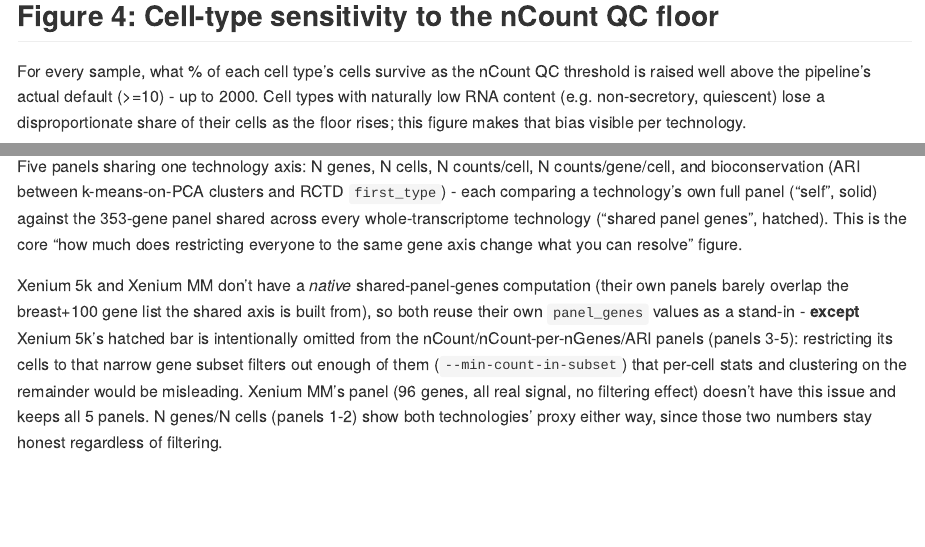
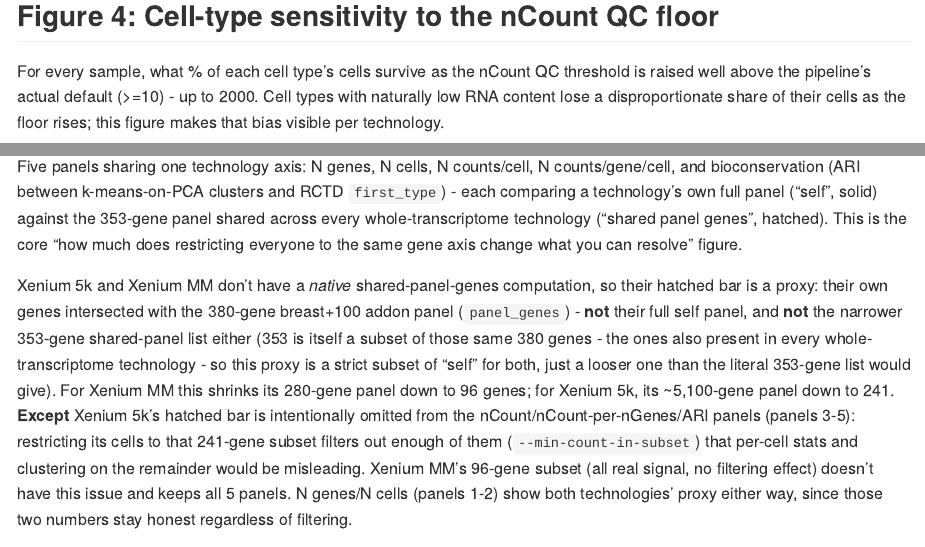
Before and after one commit to bdsc-tds/atera_vs_stratamap, an R Markdown document (04_analysis_report.Rmd): the page in a window 1100 px wide, from 2190 px down, and a second part further down, joined at a grey line. The pictures show the output file 04_analysis_report.md that the author committed with the source, drawn offline in the style of GitHub; long lines of code are wrapped.

Commit message:
Clarify Xenium 5k/MM's shared-panel proxy in the report
Made explicit that "panel_genes" means each technology's own genes
intersected with the 380-gene breast+100 addon panel - not the technology's
full self panel, and not the narrower 353-gene shared_panel_genes list
either (which is itself a subset of those same 380 genes). Previous wording
could be misread as the proxy being the self gene list.

```diff
--- a/04_analysis_report.Rmd
+++ b/04_analysis_report.Rmd
@@ -170,9 +170,8 @@ show_or_rebuild(
 ## Figure 4: Cell-type sensitivity to the nCount QC floor
 
 For every sample, what % of each cell type's cells survive as the nCount QC threshold is raised well
-above the pipeline's actual default (>=10) - up to 2000. Cell types with naturally low RNA content
-(e.g. non-secretory, quiescent) lose a disproportionate share of their cells as the floor rises; this
-figure makes that bias visible per technology.
+above the pipeline's actual default (>=10) - up to 2000. Cell types with naturally low RNA content lose a disproportionate share
+of their cells as the floor rises; this figure makes that bias visible per technology.
 
 **To reproduce:** `02_preprocess.sh` STAGE 0-3 then STAGE 9 (`extract_count_distributions.R` -
 writes the per-sample count-distribution parquets AND `celltype_threshold_sensitivity.csv`), then:
@@ -210,14 +209,18 @@ technology's own full panel ("self", solid) against the 353-gene panel shared ac
 whole-transcriptome technology ("shared panel genes", hatched). This is the core "how much does
 restricting everyone to the same gene axis change what you can resolve" figure.
 
-Xenium 5k and Xenium MM don't have a *native* shared-panel-genes computation (their own panels
-barely overlap the breast+100 gene list the shared axis is built from), so both reuse their own
-`panel_genes` values as a stand-in - **except** Xenium 5k's hatched bar is intentionally omitted from
-the nCount/nCount-per-nGenes/ARI panels (panels 3-5): restricting its cells to that narrow gene
-subset filters out enough of them (`--min-count-in-subset`) that per-cell stats and clustering on the
-remainder would be misleading. Xenium MM's panel (96 genes, all real signal, no filtering effect)
-doesn't have this issue and keeps all 5 panels. N genes/N cells (panels 1-2) show both technologies'
-proxy either way, since those two numbers stay honest regardless of filtering.
+Xenium 5k and Xenium MM don't have a *native* shared-panel-genes computation, so their hatched bar
+is a proxy: their own genes intersected with the 380-gene breast+100 addon panel (`panel_genes`) -
+**not** their full self panel, and **not** the narrower 353-gene shared-panel list either (353 is
+itself a subset of those same 380 genes - the ones also present in every whole-transcriptome
+technology - so this proxy is a strict subset of "self" for both, just a looser one than the literal
+353-gene list would give). For Xenium MM this shrinks its 280-gene panel down to 96 genes;
+for Xenium 5k, its ~5,100-gene panel down to 241. **Except** Xenium 5k's hatched bar is intentionally
+omitted from the nCount/nCount-per-nGenes/ARI panels (panels 3-5): restricting its cells to that
+241-gene subset filters out enough of them (`--min-count-in-subset`) that per-cell stats and
+clustering on the remainder would be misleading. Xenium MM's 96-gene subset (all real signal, no
+filtering effect) doesn't have this issue and keeps all 5 panels. N genes/N cells (panels 1-2) show
+both technologies' proxy either way, since those two numbers stay honest regardless of filtering.
 
 **To reproduce:** `02_preprocess.sh` STAGE 0-4 (embeddings) then STAGE 8 (separation metric/ARI),
 STAGE 9 (count distributions), STAGE 10 (ngenes/ncells CSVs), and STAGE 11 (per-gene-set
```
Also changed, not shown: 04_analysis_report.md, 1 other file.
